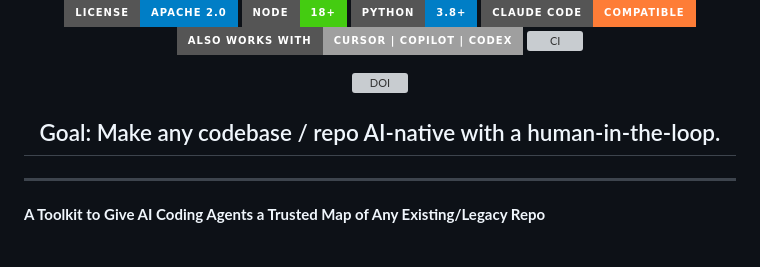
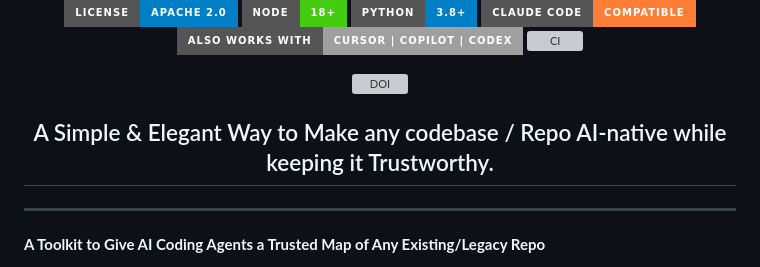
Before and after one commit to kunalsuri/ai-fication-kit, a Markdown page: README.md, the part around the change. Drawn GitHub-style; badges without logos; grey boxes are pictures that could not be loaded.

```diff
--- a/README.md
+++ b/README.md
@@ -14,7 +14,7 @@
 
 [![DOI](https://zenodo.org/badge/DOI/10.5281/zenodo.20860637.svg)](https://doi.org/10.5281/zenodo.20860637)
 
-<h2>Goal: Make any codebase / repo AI-native with a human-in-the-loop.</h2>
+<h2> A Simple & Elegant Way to Make any codebase / Repo AI-native while keeping it Trustworthy.</h2>
 
 </div>
 
```
